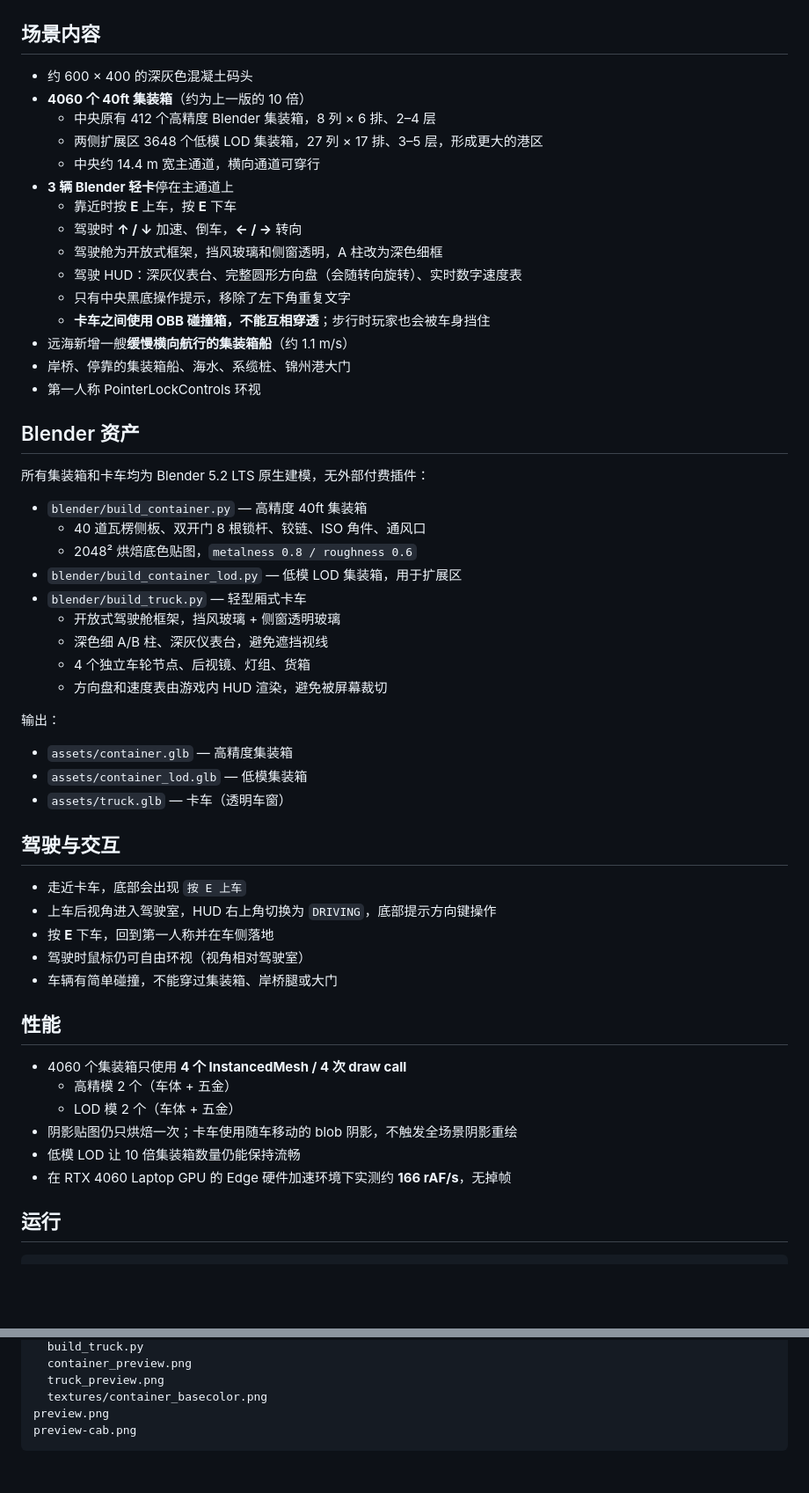
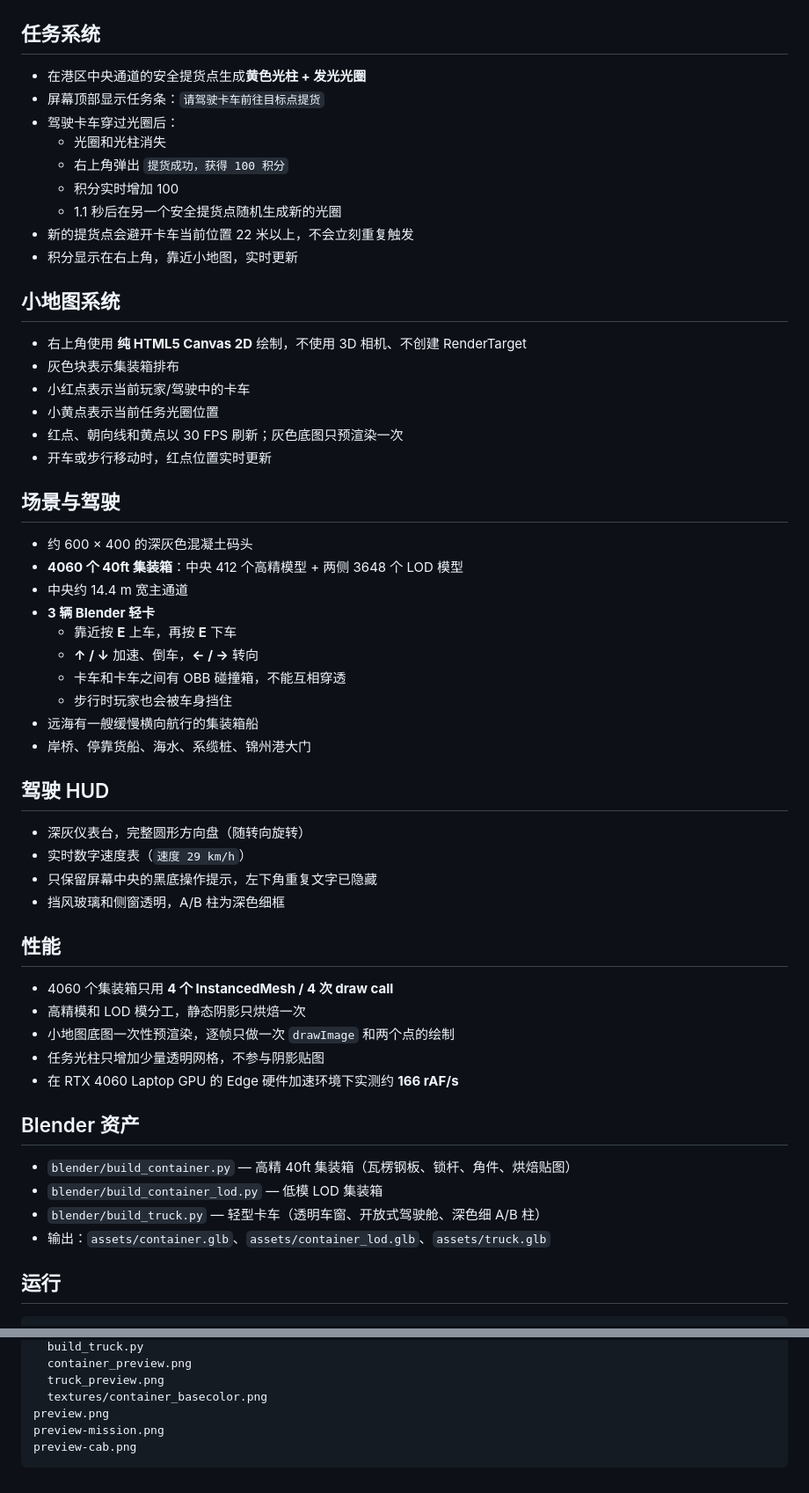
Before and after one commit to dggsdgds/logistics-3d-park, a Markdown page: README.md, 2 parts joined by grey strips. Shown at 88% size. Drawn GitHub-style; blank space fills up the shorter version.

Commit message:
feat: 提货任务、积分和 2D 小地图
- 港区安全点生成黄色光柱与可穿越光圈
- 顶部任务条、提货成功 toast、实时积分
- 穿过光圈后 +100 分并随机刷新到安全点
- 纯 Canvas 2D 小地图：预渲染灰色集装箱底图，逐帧只画红/黄点
- 小地图红点跟随步行/卡车位置，30fps 刷新；不创建 3D 相机
- 更新任务与驾驶预览、README

````diff
--- a/README.md
+++ b/README.md
@@ -8,60 +12,61 @@
 
 ![驾驶 HUD](preview-cab.png)
 
-## 场景内容
+## 任务系统
+
+- 在港区中央通道的安全提货点生成**黄色光柱 + 发光光圈**
+- 屏幕顶部显示任务条：`请驾驶卡车前往目标点提货`
+- 驾驶卡车穿过光圈后：
+  - 光圈和光柱消失
+  - 右上角弹出 `提货成功，获得 100 积分`
+  - 积分实时增加 100
+  - 1.1 秒后在另一个安全提货点随机生成新的光圈
+- 新的提货点会避开卡车当前位置 22 米以上，不会立刻重复触发
+- 积分显示在右上角，靠近小地图，实时更新
+
+## 小地图系统
+
+- 右上角使用 **纯 HTML5 Canvas 2D** 绘制，不使用 3D 相机、不创建 RenderTarget
+- 灰色块表示集装箱排布
+- 小红点表示当前玩家/驾驶中的卡车
+- 小黄点表示当前任务光圈位置
+- 红点、朝向线和黄点以 30 FPS 刷新；灰色底图只预渲染一次
+- 开车或步行移动时，红点位置实时更新
+
+## 场景与驾驶
 
 - 约 600 × 400 的深灰色混凝土码头
-- **4060 个 40ft 集装箱**（约为上一版的 10 倍）
-  - 中央原有 412 个高精度 Blender 集装箱，8 列 × 6 排、2–4 层
-  - 两侧扩展区 3648 个低模 LOD 集装箱，27 列 × 17 排、3–5 层，形成更大的港区
-  - 中央约 14.4 m 宽主通道，横向通道可穿行
-- **3 辆 Blender 轻卡**停在主通道上
-  - 靠近时按 **E** 上车，按 **E** 下车
-  - 驾驶时 **↑ / ↓** 加速、倒车，**← / →** 转向
-  - 驾驶舱为开放式框架，挡风玻璃和侧窗透明，A 柱改为深色细框
-  - 驾驶 HUD：深灰仪表台、完整圆形方向盘（会随转向旋转）、实时数字速度表
-  - 只有中央黑底操作提示，移除了左下角重复文字
-  - **卡车之间使用 OBB 碰撞箱，不能互相穿透**；步行时玩家也会被车身挡住
-- 远海新增一艘**缓慢横向航行的集装箱船**（约 1.1 m/s）
-- 岸桥、停靠的集装箱船、海水、系缆桩、锦州港大门
-- 第一人称 PointerLockControls 环视
+- **4060 个 40ft 集装箱**：中央 412 个高精模型 + 两侧 3648 个 LOD 模型
+- 中央约 14.4 m 宽主通道
+- **3 辆 Blender 轻卡**
+  - 靠近按 **E** 上车，再按 **E** 下车
+  - **↑ / ↓** 加速、倒车，**← / →** 转向
+  - 卡车和卡车之间有 OBB 碰撞箱，不能互相穿透
+  - 步行时玩家也会被车身挡住
+- 远海有一艘缓慢横向航行的集装箱船
+- 岸桥、停靠货船、海水、系缆桩、锦州港大门
+
+## 驾驶 HUD
+
+- 深灰仪表台，完整圆形方向盘（随转向旋转）
+- 实时数字速度表（`速度 29 km/h`）
+- 只保留屏幕中央的黑底操作提示，左下角重复文字已隐藏
+- 挡风玻璃和侧窗透明，A/B 柱为深色细框
+
+## 性能
+
+- 4060 个集装箱只用 **4 个 InstancedMesh / 4 次 draw call**
+- 高精模和 LOD 模分工，静态阴影只烘焙一次
+- 小地图底图一次性预渲染，逐帧只做一次 `drawImage` 和两个点的绘制
+- 任务光柱只增加少量透明网格，不参与阴影贴图
+- 在 RTX 4060 Laptop GPU 的 Edge 硬件加速环境下实测约 **166 rAF/s**
 
 ## Blender 资产
 
-所有集装箱和卡车均为 Blender 5.2 LTS 原生建模，无外部付费插件：
-
-- `blender/build_container.py` — 高精度 40ft 集装箱
-  - 40 道瓦楞侧板、双开门 8 根锁杆、铰链、ISO 角件、通风口
-  - 2048² 烘焙底色贴图，`metalness 0.8 / roughness 0.6`
-- `blender/build_container_lod.py` — 低模 LOD 集装箱，用于扩展区
-- `blender/build_truck.py` — 轻型厢式卡车
-  - 开放式驾驶舱框架，挡风玻璃 + 侧窗透明玻璃
-  - 深色细 A/B 柱、深灰仪表台，避免遮挡视线
-  - 4 个独立车轮节点、后视镜、灯组、货箱
-  - 方向盘和速度表由游戏内 HUD 渲染，避免被屏幕裁切
-
-输出：
-
-- `assets/container.glb` — 高精度集装箱
-- `assets/container_lod.glb` — 低模集装箱
-- `assets/truck.glb` — 卡车（透明车窗）
-
-## 驾驶与交互
-
-- 走近卡车，底部会出现 `按 E 上车`
-- 上车后视角进入驾驶室，HUD 右上角切换为 `DRIVING`，底部提示方向键操作
-- 按 **E** 下车，回到第一人称并在车侧落地
-- 驾驶时鼠标仍可自由环视（视角相对驾驶室）
-- 车辆有简单碰撞，不能穿过集装箱、岸桥腿或大门
-
-## 性能
-
-- 4060 个集装箱只使用 **4 个 InstancedMesh / 4 次 draw call**
-  - 高精模 2 个（车体 + 五金）
-  - LOD 模 2 个（车体 + 五金）
-- 阴影贴图仍只烘焙一次；卡车使用随车移动的 blob 阴影，不触发全场景阴影重绘
-- 低模 LOD 让 10 倍集装箱数量仍能保持流畅
-- 在 RTX 4060 Laptop GPU 的 Edge 硬件加速环境下实测约 **166 rAF/s**，无掉帧
+- `blender/build_container.py` — 高精 40ft 集装箱（瓦楞钢板、锁杆、角件、烘焙贴图）
+- `blender/build_container_lod.py` — 低模 LOD 集装箱
+- `blender/build_truck.py` — 轻型卡车（透明车窗、开放式驾驶舱、深色细 A/B 柱）
+- 输出：`assets/container.glb`、`assets/container_lod.glb`、`assets/truck.glb`
 
 ## 运行
 
@@ -90,5 +95,6 @@ blender/
   truck_preview.png
   textures/container_basecolor.png
 preview.png
+preview-mission.png
 preview-cab.png
 ```
````
Also changed, not shown: other parts of README.md (+7 -3 lines), preview-mission.png (added), preview.png, 1 other file.
